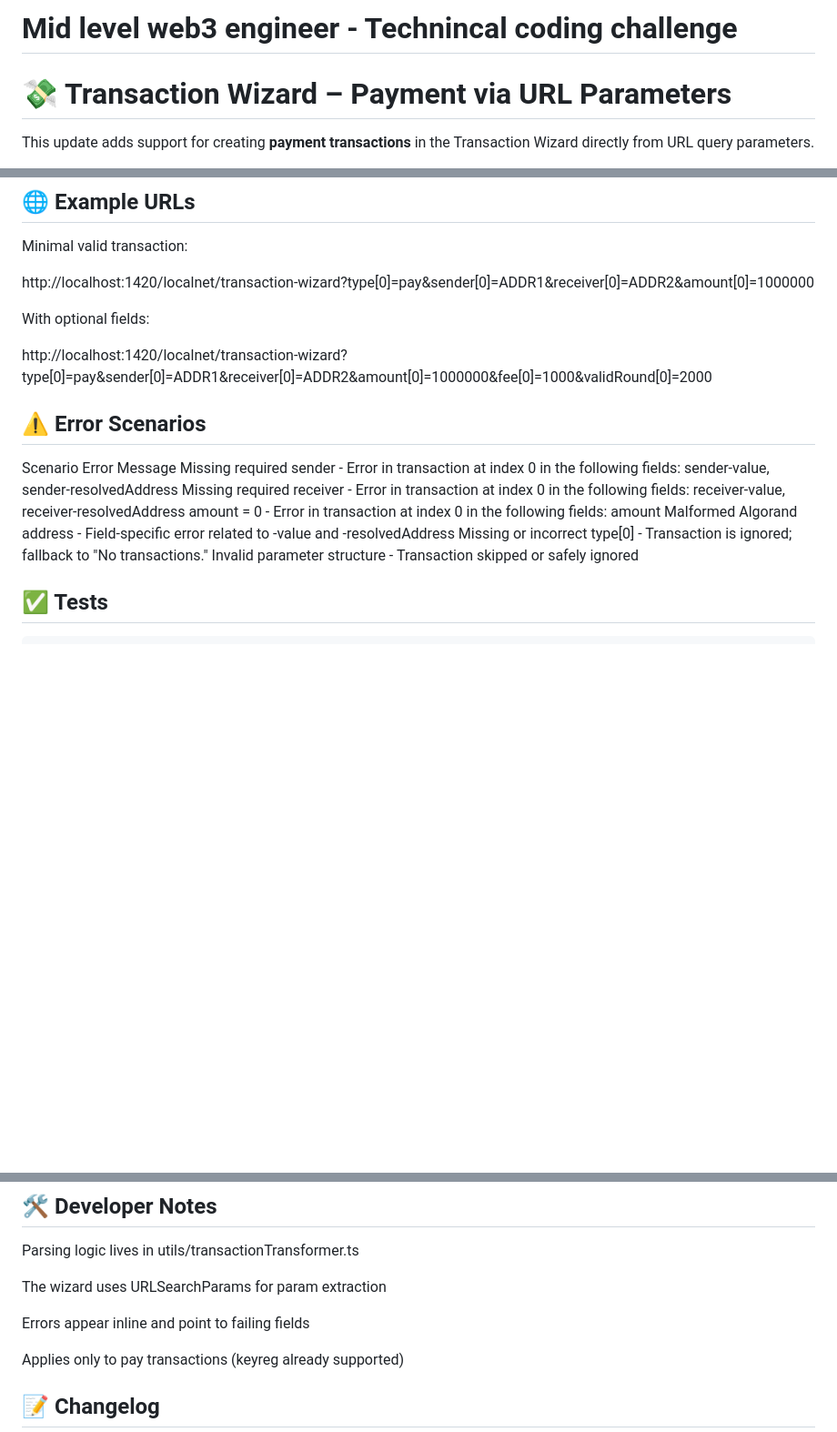
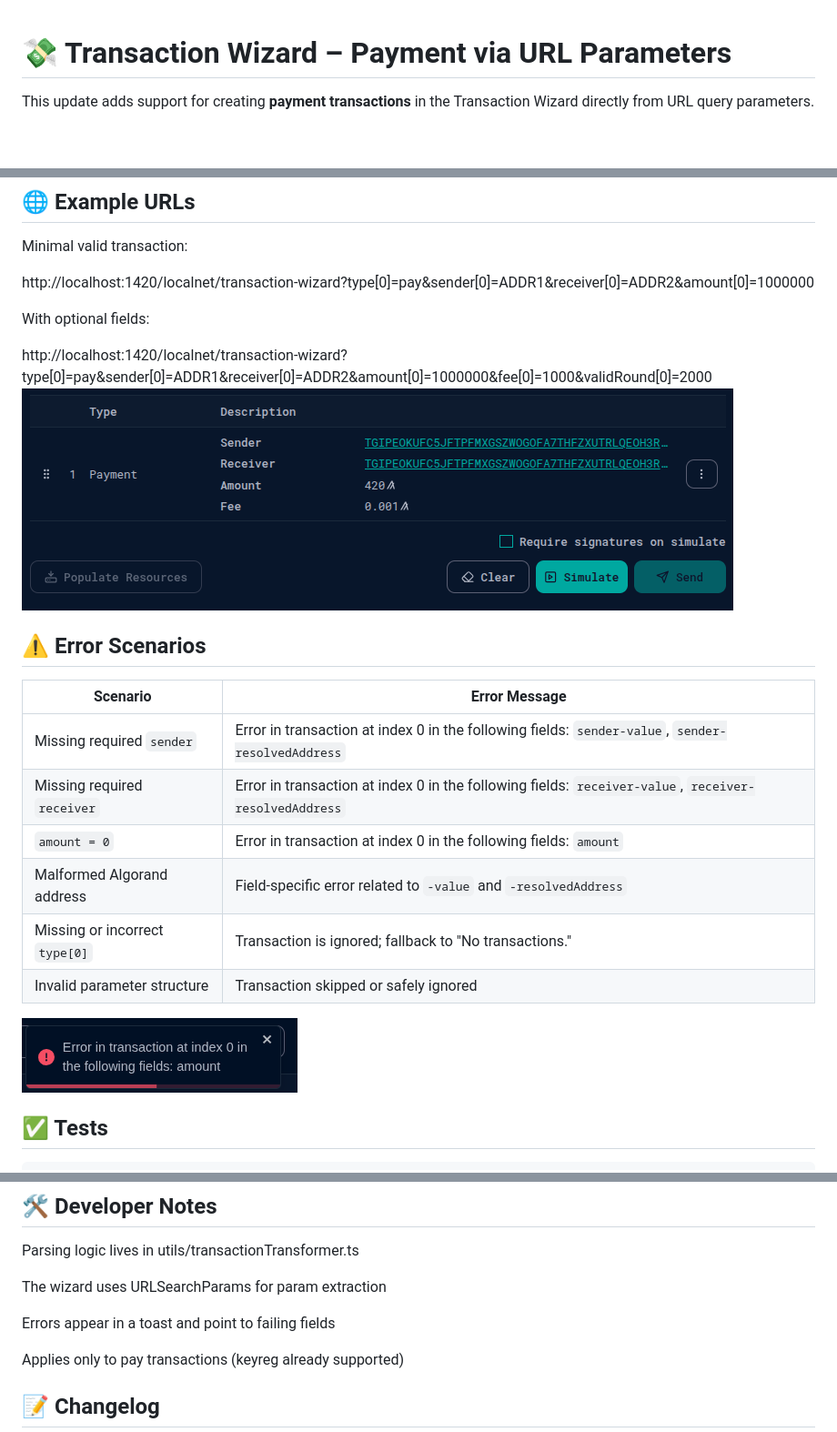
Before and after one commit to p2arthur/challenge_readme, a Markdown page: README.md, 3 parts joined by grey strips. Shown at 91% size. GitHub-like rendering; pictures changed too: transaction_wizard_populated.png (added), zero_amount_param_error.png (added); blank space fills up the shorter version.

Commit message:
[readme]

```diff
--- a/README.md
+++ b/README.md
@@ -1,5 +1,3 @@
-# Mid level web3 engineer - Technincal coding challenge
-
 # 💸 Transaction Wizard – Payment via URL Parameters
 
 This update adds support for creating **payment transactions** in the Transaction Wizard directly from URL query parameters.
@@ -62,16 +60,20 @@ http://localhost:1420/localnet/transaction-wizard?type[0]=pay&sender[0]=ADDR1&re
 With optional fields:
 
 http://localhost:1420/localnet/transaction-wizard?type[0]=pay&sender[0]=ADDR1&receiver[0]=ADDR2&amount[0]=1000000&fee[0]=1000&validRound[0]=2000
+![alt text](transaction_wizard_populated.png)
 
 ## ⚠️ Error Scenarios
 
-Scenario Error Message
-Missing required sender - Error in transaction at index 0 in the following fields: sender-value, sender-resolvedAddress
-Missing required receiver - Error in transaction at index 0 in the following fields: receiver-value, receiver-resolvedAddress
-amount = 0 - Error in transaction at index 0 in the following fields: amount
-Malformed Algorand address - Field-specific error related to -value and -resolvedAddress
-Missing or incorrect type[0] - Transaction is ignored; fallback to "No transactions."
-Invalid parameter structure - Transaction skipped or safely ignored
+| Scenario                       | Error Message                                                                                         |
+| ------------------------------ | ----------------------------------------------------------------------------------------------------- |
+| Missing required `sender`      | Error in transaction at index 0 in the following fields: `sender-value`, `sender-resolvedAddress`     |
+| Missing required `receiver`    | Error in transaction at index 0 in the following fields: `receiver-value`, `receiver-resolvedAddress` |
+| `amount = 0`                   | Error in transaction at index 0 in the following fields: `amount`                                     |
+| Malformed Algorand address     | Field-specific error related to `-value` and `-resolvedAddress`                                       |
+| Missing or incorrect `type[0]` | Transaction is ignored; fallback to "No transactions."                                                |
+| Invalid parameter structure    | Transaction skipped or safely ignored                                                                 |
+
+![alt text](zero_amount_param_error.png)
 
 ## ✅ Tests
 
@@ -128,7 +130,7 @@ Parsing logic lives in utils/transactionTransformer.ts
 
 The wizard uses URLSearchParams for param extraction
 
-Errors appear inline and point to failing fields
+Errors appear in a toast and point to failing fields
 
 Applies only to pay transactions (keyreg already supported)
 
```
Also changed, not shown: other parts of README.md (+0 -1 lines).
